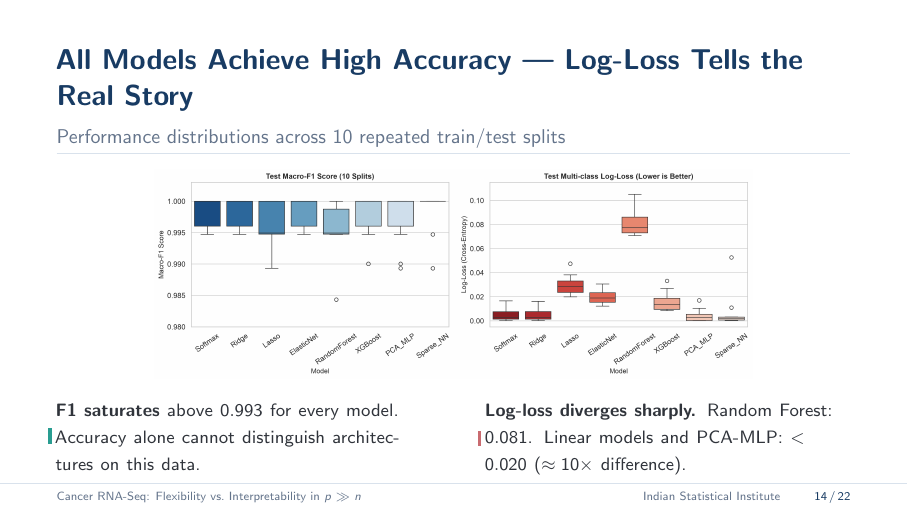
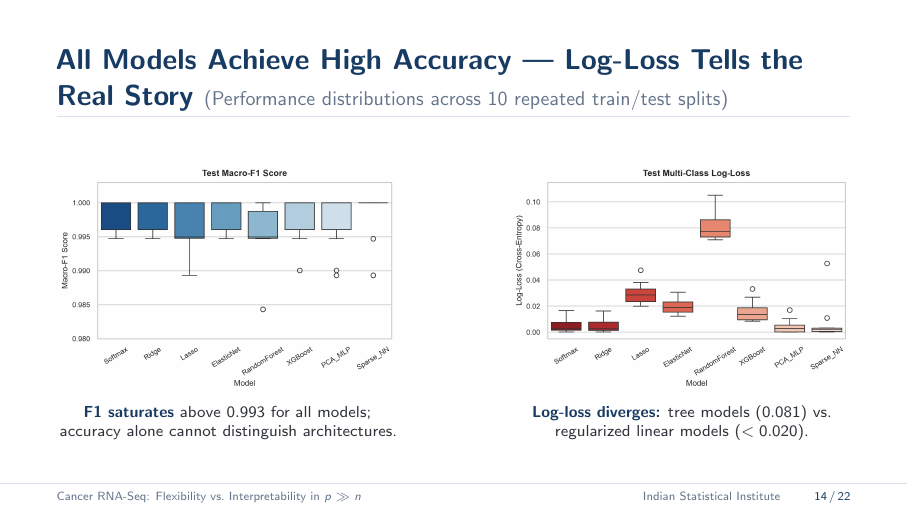
Before and after one commit to RajveerVoraUni/gene-expression-cancer, LaTeX slides (reports/presentation.tex): page 14 of 22. Compiled offline with pdfLaTeX.

Commit message:
refactor(slide-14): separate boxplots with distance, shift subtitle into header parentheses, center reduced captions

```diff
--- a/reports/presentation.tex
+++ b/reports/presentation.tex
@@ -509,25 +509,30 @@ In-fold $Z$-standardization}
 % ─── SLIDE 14: BOXPLOTS ───────────────────────────────────
 % ============================================================
 \begin{frame}
-\frametitle{All Models Achieve High Accuracy — Log-Loss Tells the Real Story}
-\framesubtitle{Performance distributions across 10 repeated train/test splits}
+\frametitle{All Models Achieve High Accuracy — Log-Loss Tells the Real Story {\small\mdseries\textcolor{mutedgrey}{(Performance distributions across 10 repeated train/test splits)}}}
 
-\vspace{-0.20cm}
-\begin{center}
-  \includegraphics[width=0.88\linewidth, height=0.44\textheight, keepaspectratio]{figures/01_model_comparison_boxplots.png}
-\end{center}
+\vspace{-0.10cm}
+\begin{columns}[T]
+  \begin{column}{0.46\textwidth}
+    \centering
+    \includegraphics[width=\linewidth, height=0.48\textheight, keepaspectratio]{figures/01_boxplot_f1.png}
 
-\vspace{-0.15cm}
-\begin{columns}[T]
-  \begin{column}{0.48\textwidth}
-    \insight[teal]{%
-      \textbf{F1 saturates} above $0.993$ for every model.
-      Accuracy alone cannot distinguish architectures on this data.}
+    \vspace{0.10cm}
+    {\scriptsize\centering
+      \textcolor{navy}{\textbf{F1 saturates}} above $0.993$ for all models;\\
+      accuracy alone cannot distinguish architectures.\par}
   \end{column}
-  \begin{column}{0.48\textwidth}
-    \insight[coral]{%
-      \textbf{Log-loss diverges sharply.}
-      Random Forest: $0.081$. Linear models and PCA-MLP: $< 0.020$ ($\approx 10\times$ difference).}
+
+  \hfill
+
+  \begin{column}{0.46\textwidth}
+    \centering
+    \includegraphics[width=\linewidth, height=0.48\textheight, keepaspectratio]{figures/01_boxplot_logloss.png}
+
+    \vspace{0.10cm}
+    {\scriptsize\centering
+      \textcolor{navy}{\textbf{Log-loss diverges:}} tree models ($0.081$) vs.\\
+      regularized linear models ($<0.020$).\par}
   \end{column}
 \end{columns}
 \end{frame}
```
Also changed, not shown: reports/figures/01_boxplot_f1.png (added), reports/figures/01_boxplot_logloss.png (added), reports/presentation.pdf.
